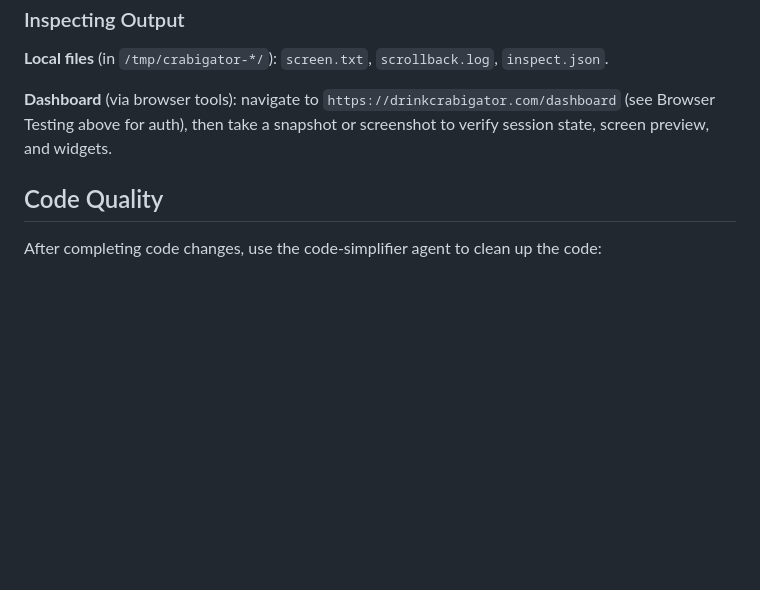
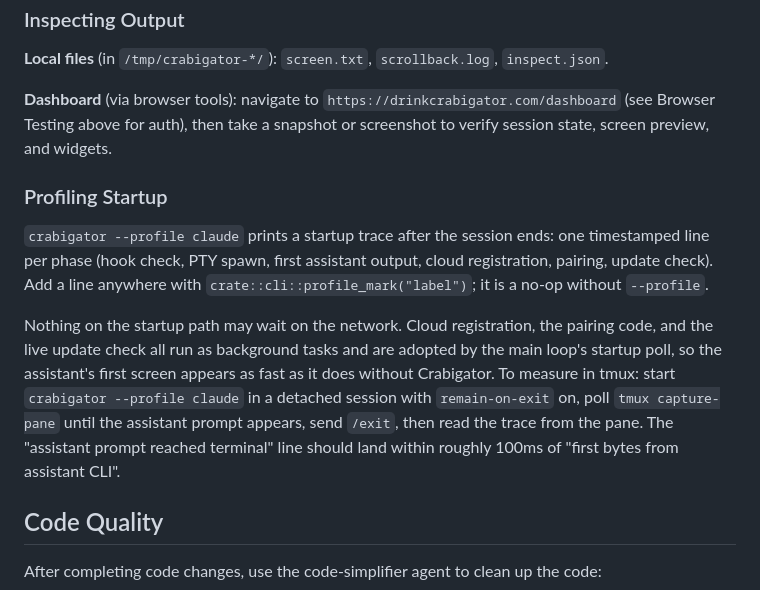
Before and after one commit to samuelclay/crabigator, a Markdown page: AGENTS.md, the part around the change. Rendered like a GitHub page; blank space fills up the shorter version.

Commit message:
Document how to profile startup
Co-Authored-By: Claude Fable 5.1 <noreply@anthropic.com>

```diff
--- a/AGENTS.md
+++ b/AGENTS.md
@@ -404,6 +404,12 @@ tmux send-keys -t crab Up               # Arrow keys (Up/Down/Left/Right)
 
 **Dashboard** (via browser tools): navigate to `https://drinkcrabigator.com/dashboard` (see Browser Testing above for auth), then take a snapshot or screenshot to verify session state, screen preview, and widgets.
 
+### Profiling Startup
+
+`crabigator --profile claude` prints a startup trace after the session ends: one timestamped line per phase (hook check, PTY spawn, first assistant output, cloud registration, pairing, update check). Add a line anywhere with `crate::cli::profile_mark("label")`; it is a no-op without `--profile`.
+
+Nothing on the startup path may wait on the network. Cloud registration, the pairing code, and the live update check all run as background tasks and are adopted by the main loop's startup poll, so the assistant's first screen appears as fast as it does without Crabigator. To measure in tmux: start `crabigator --profile claude` in a detached session with `remain-on-exit` on, poll `tmux capture-pane` until the assistant prompt appears, send `/exit`, then read the trace from the pane. The "assistant prompt reached terminal" line should land within roughly 100ms of "first bytes from assistant CLI".
+
 ## Code Quality
 
 After completing code changes, use the code-simplifier agent to clean up the code:
```
